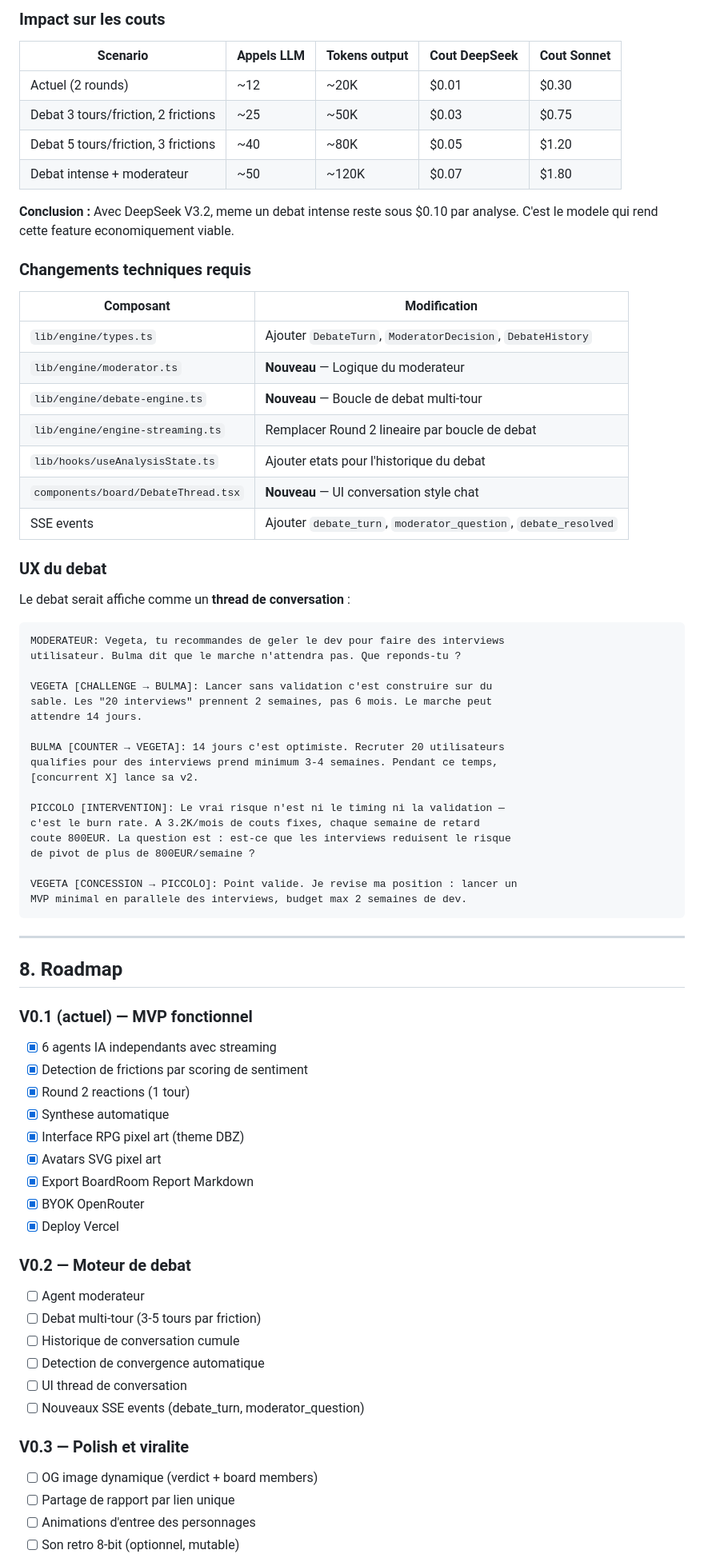
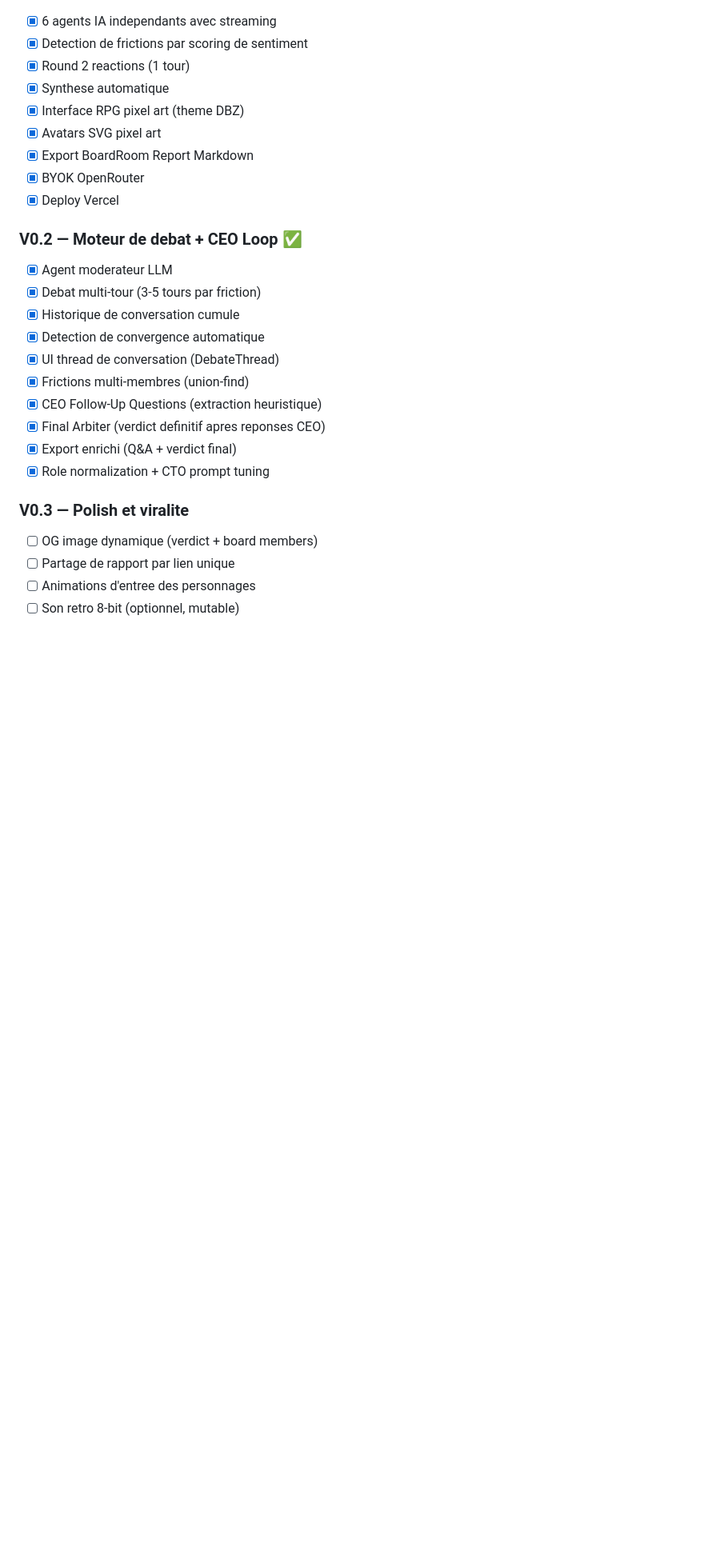
Before and after one commit to jonathanty-byte/boardroom-ai, a Markdown page: CDC.md, the part around one of its changes. Shown at 80% size. GitHub-like rendering; blank space fills up the shorter version.

````diff
--- a/CDC.md
+++ b/CDC.md
@@ -318,56 +318,3 @@ Le debat s'arrete quand :
-### Impact sur les couts
-
-| Scenario | Appels LLM | Tokens output | Cout DeepSeek | Cout Sonnet |
-|----------|-----------|---------------|---------------|-------------|
-| Actuel (2 rounds) | ~12 | ~20K | $0.01 | $0.30 |
-| Debat 3 tours/friction, 2 frictions | ~25 | ~50K | $0.03 | $0.75 |
-| Debat 5 tours/friction, 3 frictions | ~40 | ~80K | $0.05 | $1.20 |
-| Debat intense + moderateur | ~50 | ~120K | $0.07 | $1.80 |
-
-**Conclusion :** Avec DeepSeek V3.2, meme un debat intense reste sous $0.10 par analyse. C'est le modele qui rend cette feature economiquement viable.
-
-### Changements techniques requis
-
-| Composant | Modification |
-|-----------|-------------|
-| `lib/engine/types.ts` | Ajouter `DebateTurn`, `ModeratorDecision`, `DebateHistory` |
-| `lib/engine/moderator.ts` | **Nouveau** — Logique du moderateur |
-| `lib/engine/debate-engine.ts` | **Nouveau** — Boucle de debat multi-tour |
-| `lib/engine/engine-streaming.ts` | Remplacer Round 2 lineaire par boucle de debat |
-| `lib/hooks/useAnalysisState.ts` | Ajouter etats pour l'historique du debat |
-| `components/board/DebateThread.tsx` | **Nouveau** — UI conversation style chat |
-| SSE events | Ajouter `debate_turn`, `moderator_question`, `debate_resolved` |
-
-### UX du debat
-
-Le debat serait affiche comme un **thread de conversation** :
-
-```
-MODERATEUR: Vegeta, tu recommandes de geler le dev pour faire des interviews
-utilisateur. Bulma dit que le marche n'attendra pas. Que reponds-tu ?
-
-VEGETA [CHALLENGE → BULMA]: Lancer sans validation c'est construire sur du
-sable. Les "20 interviews" prennent 2 semaines, pas 6 mois. Le marche peut
-attendre 14 jours.
-
-BULMA [COUNTER → VEGETA]: 14 jours c'est optimiste. Recruter 20 utilisateurs
-qualifies pour des interviews prend minimum 3-4 semaines. Pendant ce temps,
-[concurrent X] lance sa v2.
-
-PICCOLO [INTERVENTION]: Le vrai risque n'est ni le timing ni la validation —
-c'est le burn rate. A 3.2K/mois de couts fixes, chaque semaine de retard
-coute 800EUR. La question est : est-ce que les interviews reduisent le risque
-de pivot de plus de 800EUR/semaine ?
-
-VEGETA [CONCESSION → PICCOLO]: Point valide. Je revise ma position : lancer un
-MVP minimal en parallele des interviews, budget max 2 semaines de dev.
-```
-
----
-
-## 8. Roadmap
-
-### V0.1 (actuel) — MVP fonctionnel
 - [x] 6 agents IA independants avec streaming
 - [x] Detection de frictions par scoring de sentiment
 - [x] Round 2 reactions (1 tour)
@@ -378,15 +325,21 @@ MVP minimal en parallele des interviews, budget max 2 semaines de dev.
 - [x] BYOK OpenRouter
 - [x] Deploy Vercel
 
-### V0.2 — Moteur de debat
-- [ ] Agent moderateur
-- [ ] Debat multi-tour (3-5 tours par friction)
-- [ ] Historique de conversation cumule
-- [ ] Detection de convergence automatique
-- [ ] UI thread de conversation
-- [ ] Nouveaux SSE events (debate_turn, moderator_question)
+### V0.2 — Moteur de debat + CEO Loop ✅
+
+- [x] Agent moderateur LLM
+- [x] Debat multi-tour (3-5 tours par friction)
+- [x] Historique de conversation cumule
+- [x] Detection de convergence automatique
+- [x] UI thread de conversation (DebateThread)
+- [x] Frictions multi-membres (union-find)
+- [x] CEO Follow-Up Questions (extraction heuristique)
+- [x] Final Arbiter (verdict definitif apres reponses CEO)
+- [x] Export enrichi (Q&A + verdict final)
+- [x] Role normalization + CTO prompt tuning
 
 ### V0.3 — Polish et viralite
+
 - [ ] OG image dynamique (verdict + board members)
 - [ ] Partage de rapport par lien unique
 - [ ] Animations d'entree des personnages
````
Also changed, not shown: other parts of CDC.md (+174 -137 lines), CLAUDE.md (added, +108 -0 lines).
